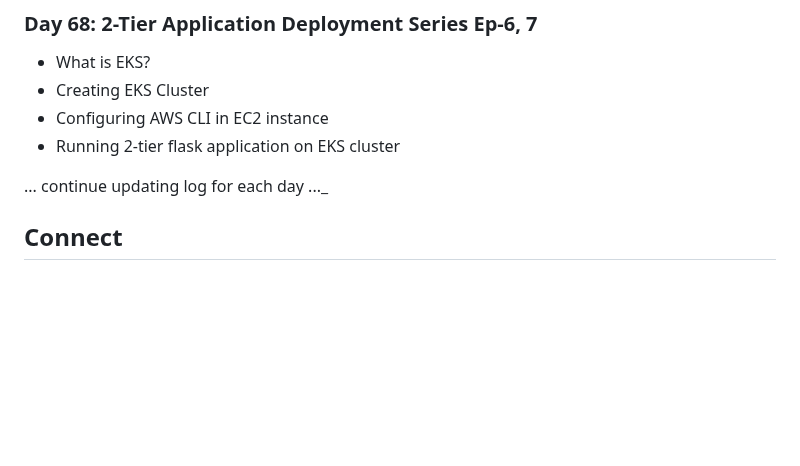
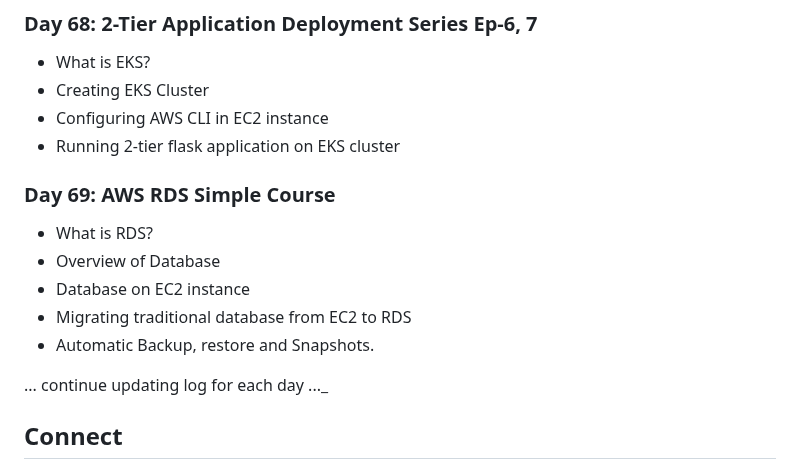
Before and after one commit to Pravesh-Sudha/100-Days-of-Code, a Markdown page: README.md, the part around the change. GitHub-like rendering; blank space fills up the shorter version.

Commit message:
Readmne udpated

```diff
--- a/README.md
+++ b/README.md
@@ -467,6 +467,13 @@ I'll be using a variety of resources to aid my learning, including:
 - Configuring AWS CLI in EC2 instance
 - Running 2-tier flask application on EKS cluster
 
+### Day 69: AWS RDS Simple Course
+- What is RDS?
+- Overview of Database
+- Database on EC2 instance
+- Migrating traditional database from EC2 to RDS
+- Automatic Backup, restore and Snapshots.
+
 ... continue updating log for each day ..._
 
 ## Connect
```
